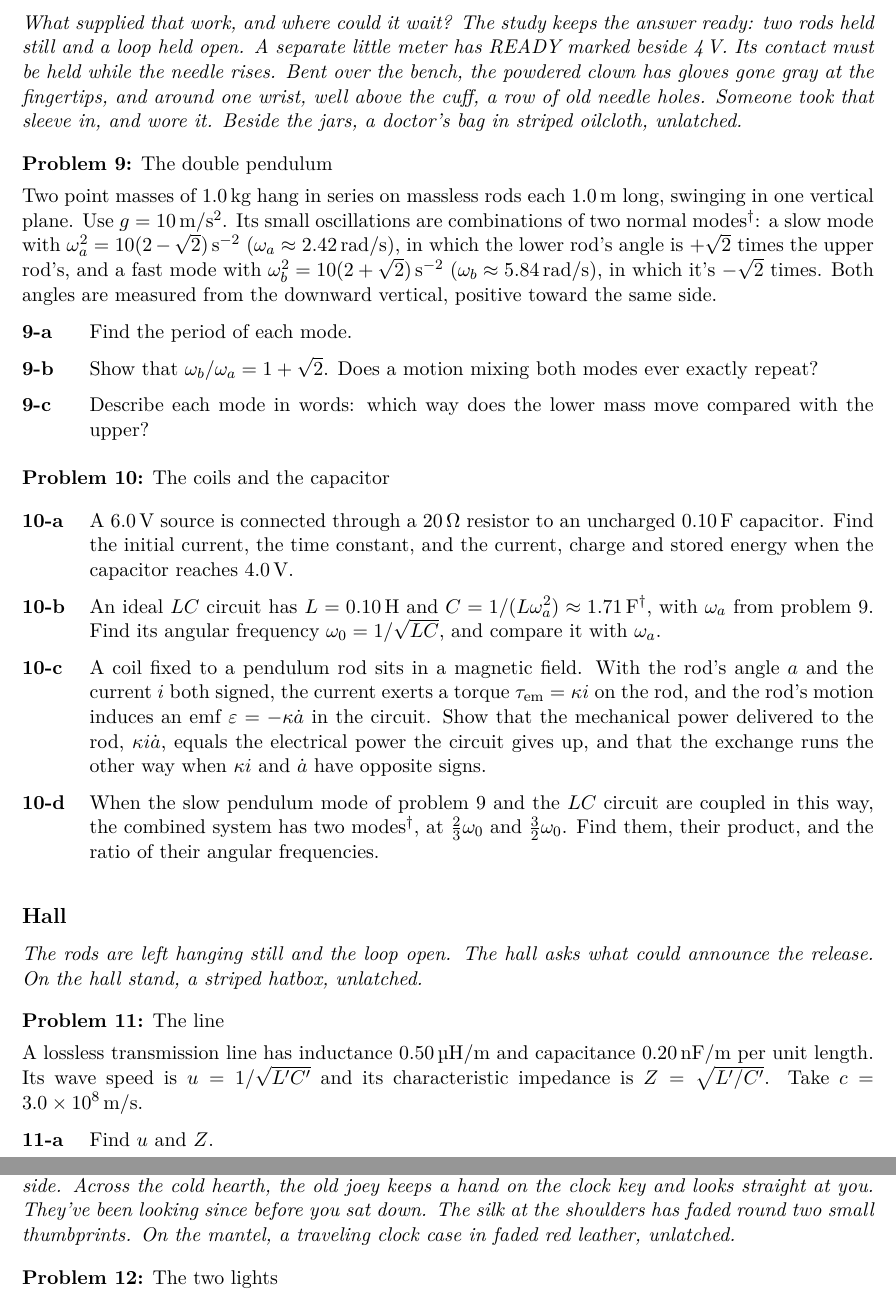
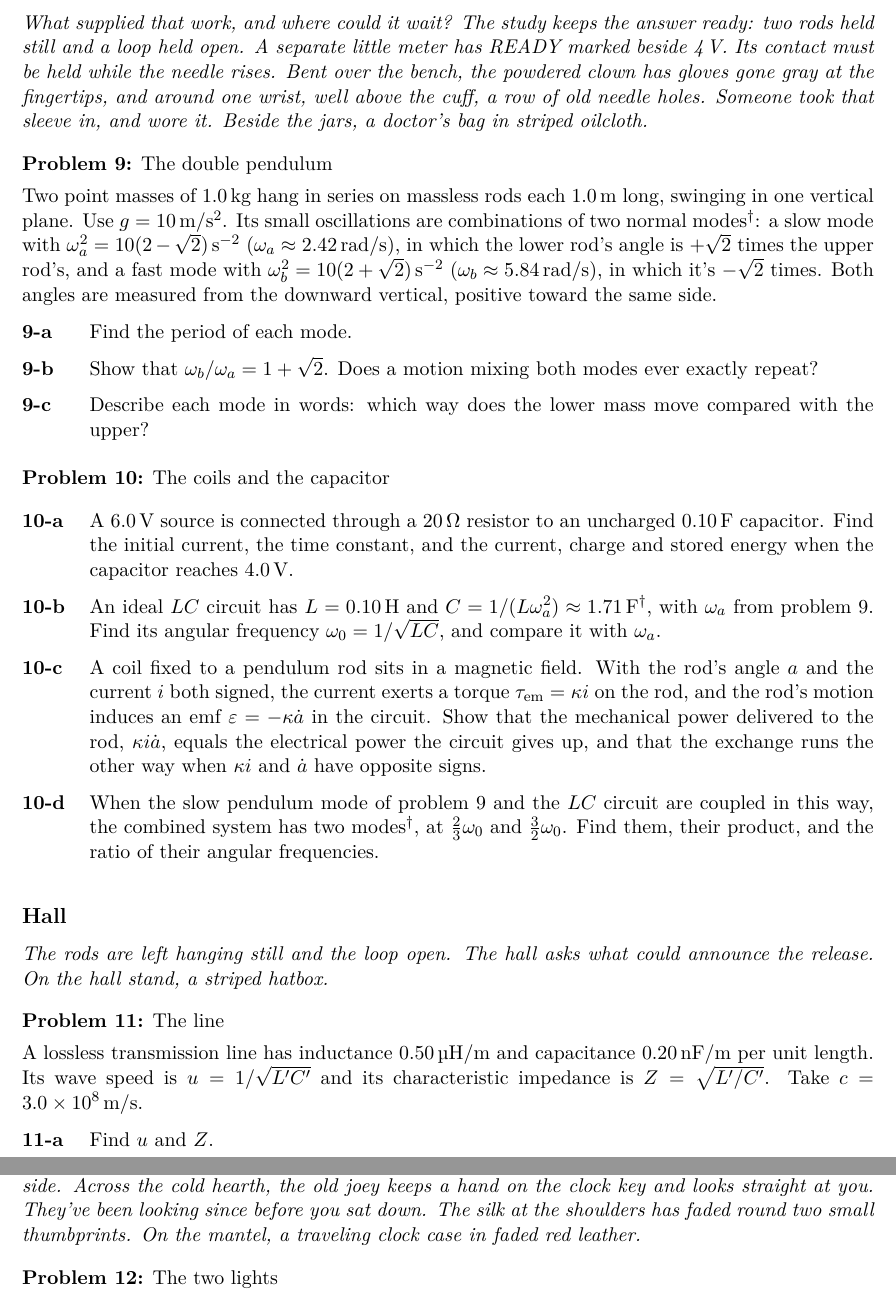
Before and after one commit to saccade/claudog, a LaTeX problem sheet (mansion/pset/mansion_pset.tex): two parts of pages 4 and 5 of 11, joined at a grey line, cut so that both start at the same text. The pictures show the PDF file mansion/pset/Claude Mansion problem set 2610221310.pdf that the author committed with the source.

Commit message:
Problem set: the kits just sit there; whether they open is the path's business
Co-Authored-By: Claude Opus 5.5 <noreply@anthropic.com>
Claude-Session: https://claude.ai/code/session_01R9N8vFP4FRzWjwsgpWJ8pa

```diff
--- a/mansion/pset/mansion_pset.tex
+++ b/mansion/pset/mansion_pset.tex
@@ -82,7 +82,7 @@ A centrifugal governor has two \SI{1.0}{kg} balls, each on a massless \SI{0.50}{
 \end{parts}
 
 \room{Library}
-\scene{Raise the spool's cord past that angle and, still pulled forward, the spool rolls back. It knocks a catch, and the ladder is free to slide. The first question catches the ladder mid-slide; the rest start it again from rest. On the reading table, a velvet kit, unlatched.}
+\scene{Raise the spool's cord past that angle and, still pulled forward, the spool rolls back. It knocks a catch, and the ladder is free to slide. The first question catches the ladder mid-slide; the rest start it again from rest. On the reading table, a velvet kit.}
 \problem{4}{The ladder}
 A uniform ladder of mass \SI{8.0}{kg} and length \SI{3.0}{m} rests with its foot \SI{1.8}{m} from a frictionless wall and its top \SI{2.4}{m} above a frictionless floor. Its moment of inertia about its center is $mL^2/12$. Use $g = \SI{10}{m/s^2}$.
 \begin{parts}
@@ -92,7 +92,7 @@ A uniform ladder of mass \SI{8.0}{kg} and length \SI{3.0}{m} rests with its foot
 \end{parts}
 
 \room{Billiard room}
-\scene{After the ladder has left the wall, its fall trips the sear on a cocked cue. The spring pays for the shot. The ladder only lets it go. The chalk is on your cuff. On the sideboard, a clockwork diorama under a striped dome, unlatched. It has a door in this room, the conservatory and the ballroom.}
+\scene{After the ladder has left the wall, its fall trips the sear on a cocked cue. The spring pays for the shot. The ladder only lets it go. The chalk is on your cuff. On the sideboard, a clockwork diorama under a striped dome. It has a door in this room, the conservatory and the ballroom.}
 \problem{5}{The cue ball}
 A uniform solid ball of mass \SI{1.0}{kg} and radius $R = \SI{0.050}{m}$ (moment of inertia $2mR^2/5$) is at rest on a table. A cue gives it a short horizontal impulse of \SI{2.0}{N.s} at height $H$ above the table. Neglect friction during the impulse.
 \begin{parts}
@@ -102,7 +102,7 @@ A uniform solid ball of mass \SI{1.0}{kg} and radius $R = \SI{0.050}{m}$ (moment
 \end{parts}
 
 \room{Conservatory}
-\scene{The cue ball rolls free, then nudges a flap. A second ball, held a little way up the basin, is let go. Its own height pays for its motion. The striped dome's second door is here, unlatched.}
+\scene{The cue ball rolls free, then nudges a flap. A second ball, held a little way up the basin, is let go. Its own height pays for its motion. The striped dome's second door is here.}
 \problem{6}{The basin}
 A small uniform solid ball rolls without slipping back and forth across the bottom of a fixed curved basin. Its center moves on a circular arc of radius $a = \frac{5}{7}$\,m\sv. For small oscillations its period is $T = 2\pi\sqrt{7a/(5g)}$. Use $g = \SI{10}{m/s^2}$.
 \begin{parts}
@@ -130,7 +130,7 @@ A \SI{0.50}{kg} puck slides on a frictionless floor, held by a light ribbon that
 \end{parts}
 
 \room{Study}
-\scene{What supplied that work, and where could it wait? The study keeps the answer ready: two rods held still and a loop held open. A separate little meter has READY marked beside 4\,V. Its contact must be held while the needle rises. Bent over the bench, the powdered clown has gloves gone gray at the fingertips, and around one wrist, well above the cuff, a row of old needle holes. Someone took that sleeve in, and wore it. Beside the jars, a doctor's bag in striped oilcloth, unlatched.}
+\scene{What supplied that work, and where could it wait? The study keeps the answer ready: two rods held still and a loop held open. A separate little meter has READY marked beside 4\,V. Its contact must be held while the needle rises. Bent over the bench, the powdered clown has gloves gone gray at the fingertips, and around one wrist, well above the cuff, a row of old needle holes. Someone took that sleeve in, and wore it. Beside the jars, a doctor's bag in striped oilcloth.}
 \problem{9}{The double pendulum}
 Two point masses of \SI{1.0}{kg} hang in series on massless rods each \SI{1.0}{m} long, swinging in one vertical plane. Use $g = \SI{10}{m/s^2}$. Its small oscillations are combinations of two normal modes\sv: a slow mode with $\omega_a^2 = 10(2 - \sqrt2)\,\mathrm{s^{-2}}$ ($\omega_a \approx \SI{2.42}{rad/s}$), in which the lower rod's angle is $+\sqrt2$ times the upper rod's, and a fast mode with $\omega_b^2 = 10(2 + \sqrt2)\,\mathrm{s^{-2}}$ ($\omega_b \approx \SI{5.84}{rad/s}$), in which it's $-\sqrt2$ times. Both angles are measured from the downward vertical, positive toward the same side.
 \begin{parts}
@@ -148,7 +148,7 @@ Two point masses of \SI{1.0}{kg} hang in series on massless rods each \SI{1.0}{m
 \end{parts}
 
 \room{Hall}
-\scene{The rods are left hanging still and the loop open. The hall asks what could announce the release. On the hall stand, a striped hatbox, unlatched.}
+\scene{The rods are left hanging still and the loop open. The hall asks what could announce the release. On the hall stand, a striped hatbox.}
 \problem{11}{The line}
 A lossless transmission line has inductance \SI{0.50}{\micro H/m} and capacitance \SI{0.20}{nF/m} per unit length. Its wave speed is $u = 1/\sqrt{L'C'}$ and its characteristic impedance is $Z = \sqrt{L'/C'}$. Take $c = \SI{3.0e8}{m/s}$.
 \begin{parts}
@@ -158,7 +158,7 @@ A lossless transmission line has inductance \SI{0.50}{\micro H/m} and capacitanc
 \end{parts}
 
 \room{Lounge}
-\scene{A signal goes down the line at $u$, and two lamps answer it, aimed at your chair from either side. Across the cold hearth, the old joey keeps a hand on the clock key and looks straight at you. They've been looking since before you sat down. The silk at the shoulders has faded round two small thumbprints. On the mantel, a traveling clock case in faded red leather, unlatched.}
+\scene{A signal goes down the line at $u$, and two lamps answer it, aimed at your chair from either side. Across the cold hearth, the old joey keeps a hand on the clock key and looks straight at you. They've been looking since before you sat down. The silk at the shoulders has faded round two small thumbprints. On the mantel, a traveling clock case in faded red leather.}
 \problem{12}{The two lights}
 In a frame $S$, a light pulse of energy \SI{80}{mJ}\sv{} travels to the right and one of \SI{20}{mJ}\sv{} travels to the left. Take $c = \SI{3.0e8}{m/s}$ and $\gamma = 1/\sqrt{1 - v^2/c^2}$.
 \begin{parts}
```
Also changed, not shown: mansion/pset/Claude Mansion problem set 2610221310.pdf, mansion/pset/mansion_pset.tex (6 more changed lines).
